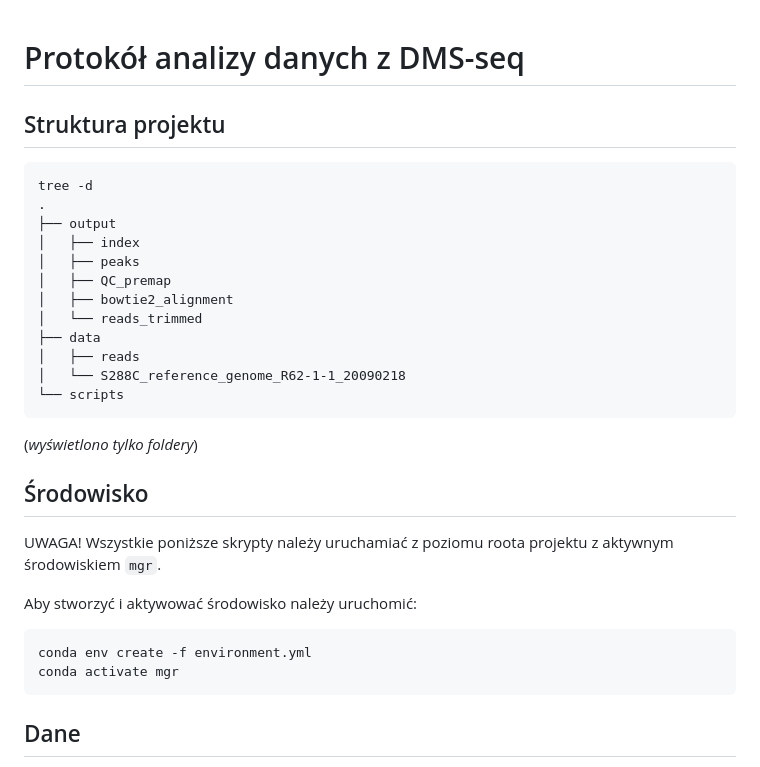
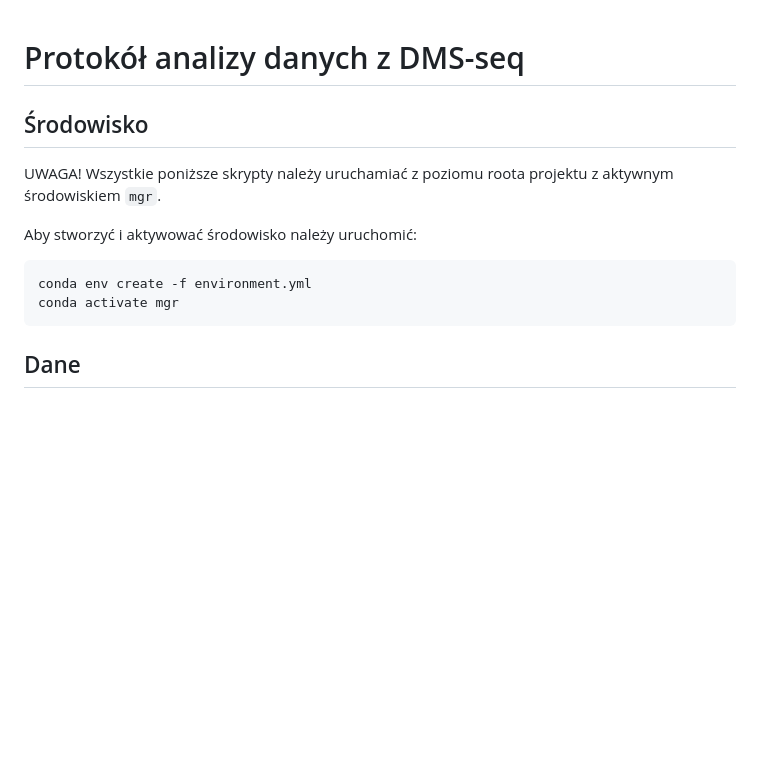
Before and after one commit to f1lem0n/mgr, a Markdown page: README.md, the part around the change printed below. Rendered like a GitHub page; blank space fills up the shorter version.

````diff
--- a/README.md
+++ b/README.md
@@ -1,26 +1,6 @@
 # Protokół analizy danych z DMS-seq
 
-## Struktura projektu
-
-```
-tree -d
-.
-├── output
-│   ├── index
-│   ├── peaks
-│   ├── QC_premap
-│   ├── bowtie2_alignment
-│   └── reads_trimmed
-├── data
-│   ├── reads
-│   └── S288C_reference_genome_R62-1-1_20090218
-└── scripts
-```
-
-(*wyświetlono tylko foldery*)
-
 ## Środowisko
-
 UWAGA! Wszystkie poniższe skrypty należy uruchamiać z poziomu roota projektu
 z aktywnym środowiskiem `mgr`.
 
@@ -29,8 +9,6 @@ Aby stworzyć i aktywować środowisko należy uruchomić:
 conda env create -f environment.yml
 conda activate mgr
 ```
-
-
 
 ## Dane
 
````
Also changed, not shown: other parts of README.md (+0 -2 lines).
